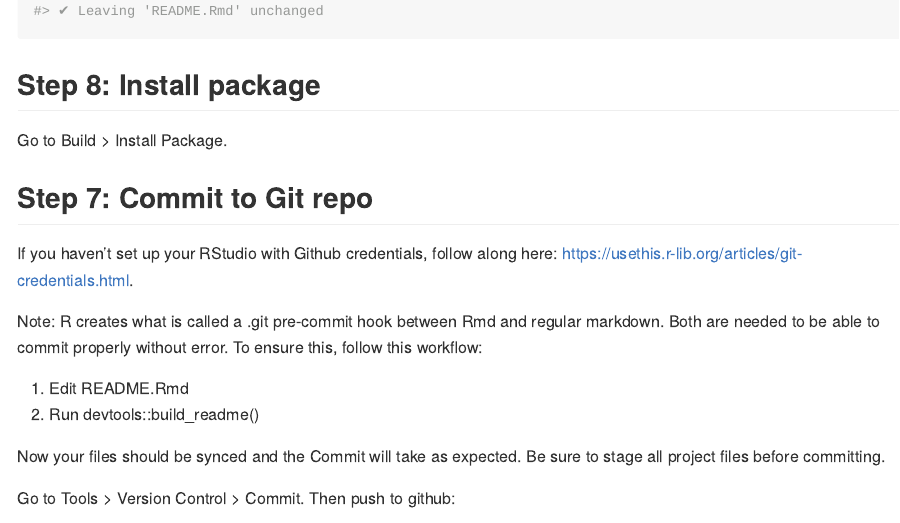
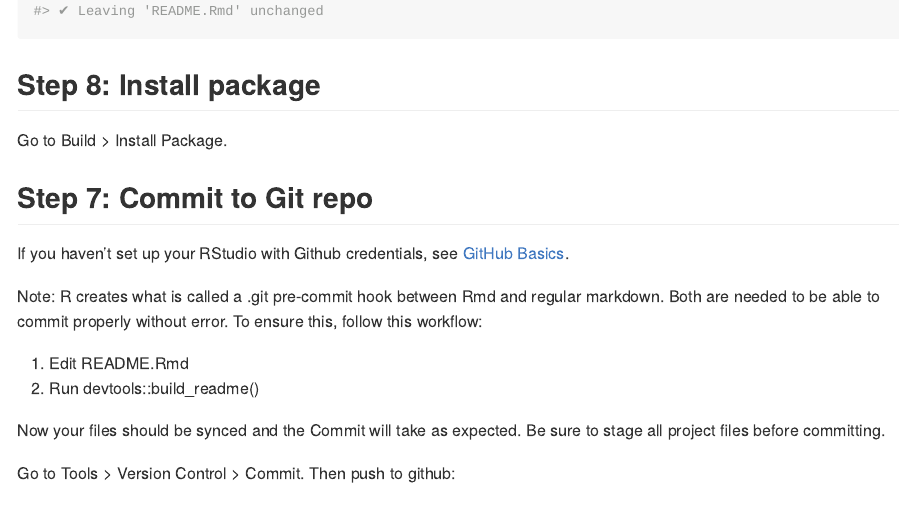
Before and after one commit to devonhumphreys/devdemo, an R Markdown document (README.Rmd): the page in a window 1100 px wide, from 1940 px down. The pictures show the output file README.md that the author committed with the source, drawn offline in the style of GitHub.

Commit message:
Updated link from external resource to GitHub Basics.Rmd (internally created)

```diff
--- a/README.Rmd
+++ b/README.Rmd
@@ -104,8 +104,7 @@ Go to Build > Install Package.
 
 ## Step 7: Commit to Git repo
 
-If you haven't set up your RStudio with Github credentials, follow along here:
-https://usethis.r-lib.org/articles/git-credentials.html.
+If you haven't set up your RStudio with Github credentials, see [GitHub Basics](https://github.com/devonhumphreys/devdemo/blob/master/GitHub%20Basics.Rmd).
 
 Note: R creates what is called a .git pre-commit hook between Rmd and regular markdown.
 Both are needed to be able to commit properly without error. To ensure this, follow
```
Also changed, not shown: README.md.
